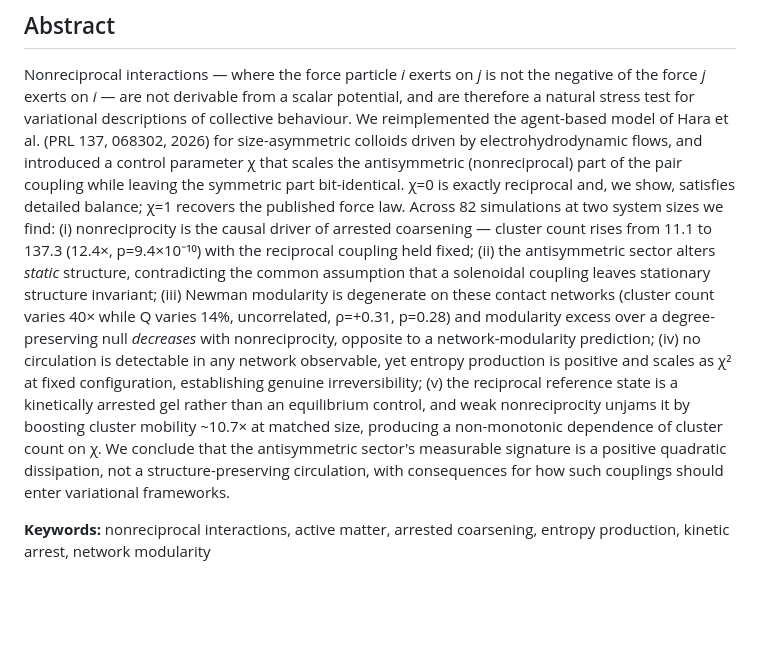
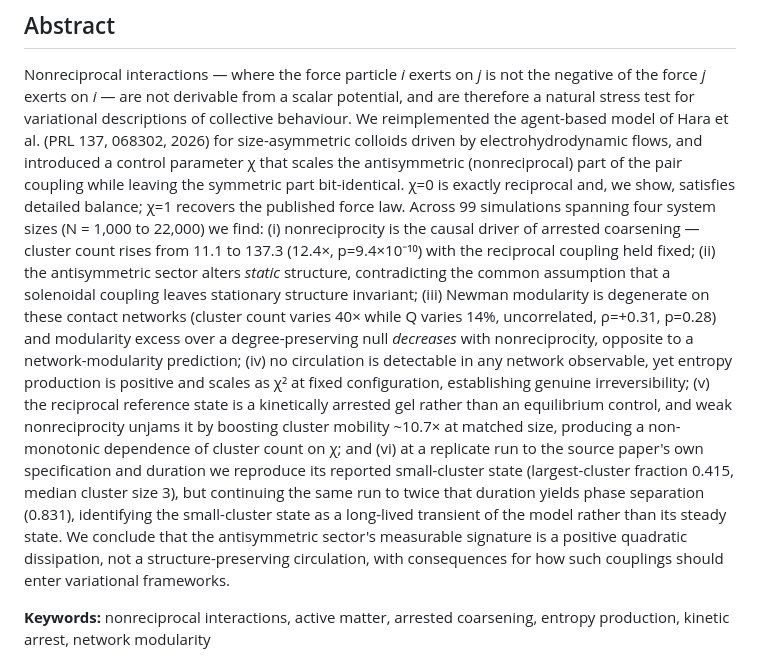
Before and after one commit to martinfrasch/nonrecip-modularity, a Markdown page: PAPER.md, the part around one of its changes. Drawn GitHub-style; blank space fills up the shorter version.

```diff
--- a/PAPER.md
+++ b/PAPER.md
@@ -15,7 +15,7 @@ agent-based model of Hara et al. (PRL 137, 068302, 2026) for size-asymmetric col
 electrohydrodynamic flows, and introduced a control parameter χ that scales the antisymmetric
 (nonreciprocal) part of the pair coupling while leaving the symmetric part bit-identical.
 χ=0 is exactly reciprocal and, we show, satisfies detailed balance; χ=1 recovers the published
-force law. Across 82 simulations at two system sizes we find: (i) nonreciprocity is the causal
+force law. Across 99 simulations spanning four system sizes (N = 1,000 to 22,000) we find: (i) nonreciprocity is the causal
 driver of arrested coarsening — cluster count rises from 11.1 to 137.3 (12.4×, p=9.4×10⁻¹⁰)
 with the reciprocal coupling held fixed; (ii) the antisymmetric sector alters *static*
 structure, contradicting the common assumption that a solenoidal coupling leaves stationary
@@ -26,7 +26,11 @@ prediction; (iv) no circulation is detectable in any network observable, yet ent
 is positive and scales as χ² at fixed configuration, establishing genuine irreversibility;
 (v) the reciprocal reference state is a kinetically arrested gel rather than an equilibrium
 control, and weak nonreciprocity unjams it by boosting cluster mobility ~10.7× at matched size,
-producing a non-monotonic dependence of cluster count on χ. We conclude that the antisymmetric
+producing a non-monotonic dependence of cluster count on χ; and (vi) at a replicate run to the
+source paper's own specification and duration we reproduce its reported small-cluster state
+(largest-cluster fraction 0.415, median cluster size 3), but continuing the same run to twice
+that duration yields phase separation (0.831), identifying the small-cluster state as a
+long-lived transient of the model rather than its steady state. We conclude that the antisymmetric
 sector's measurable signature is a positive quadratic dissipation, not a structure-preserving
 circulation, with consequences for how such couplings should enter variational frameworks.
 
```
Also changed, not shown: other parts of PAPER.md (+83 -11 lines).
